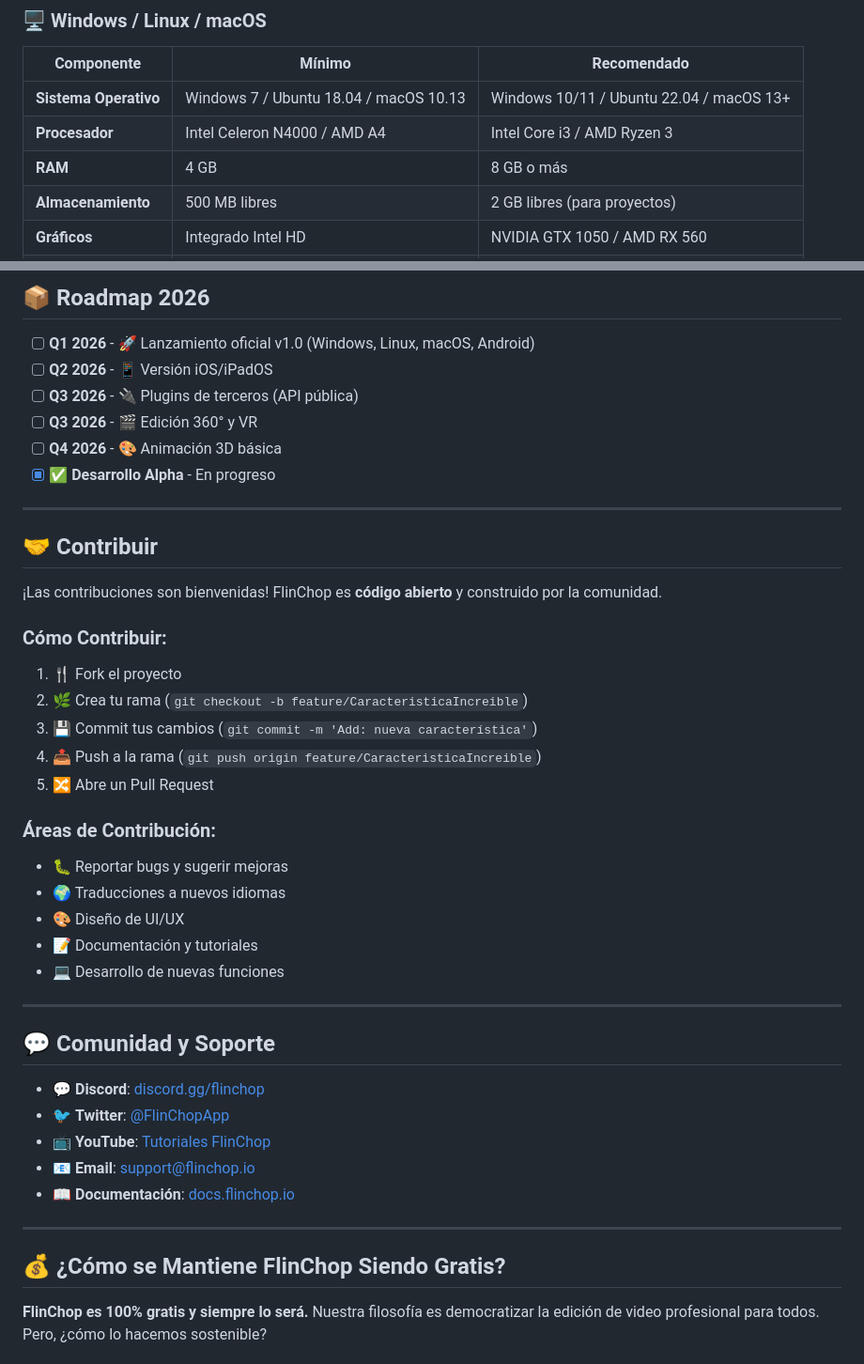
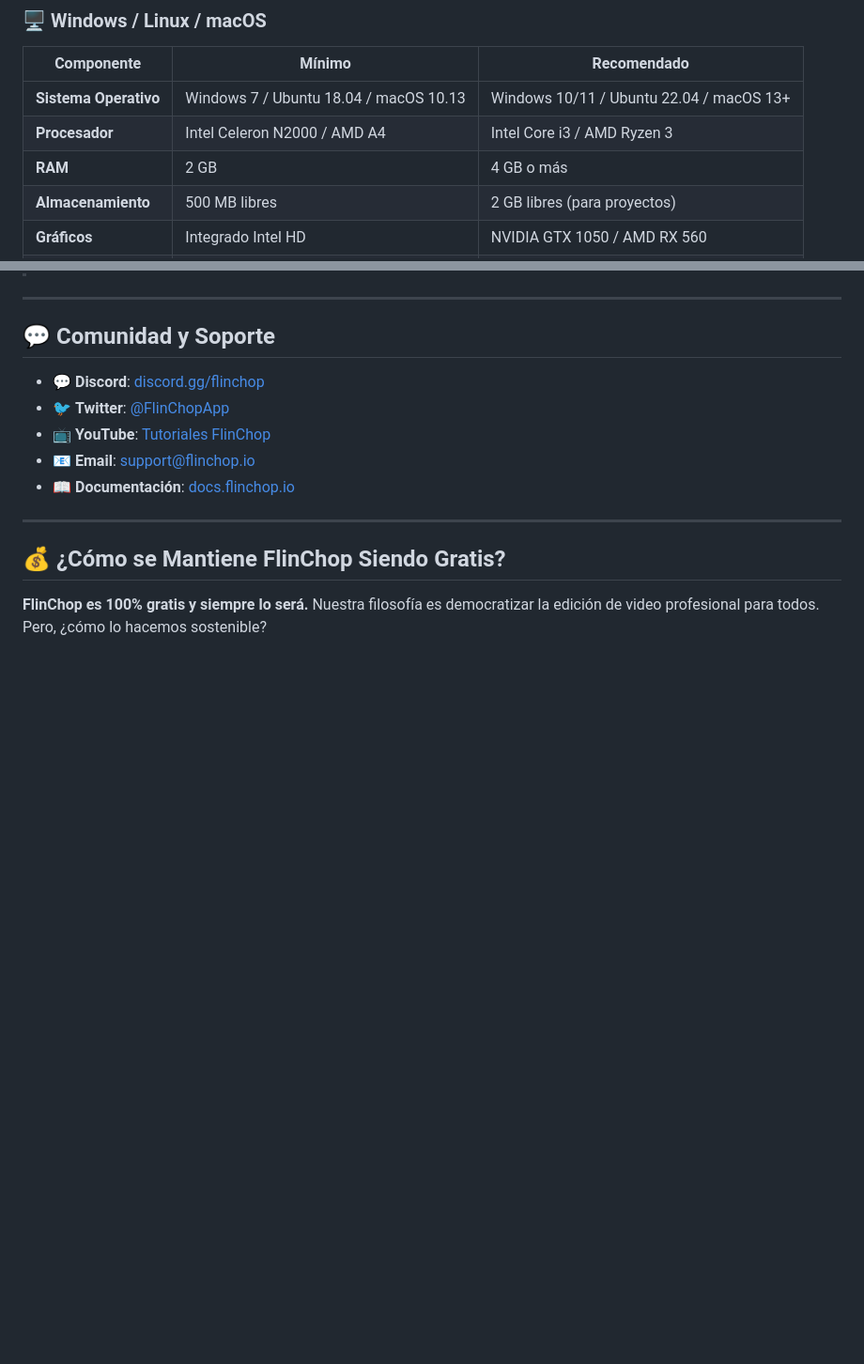
Before and after one commit to jephersonRD/FlinChop, a Markdown page: README.md, 2 parts joined by grey strips. Shown at 94% size. Drawn GitHub-style; blank space fills up the shorter version.

```diff
--- a/README.md
+++ b/README.md
@@ -54,8 +54,8 @@
 | Componente | Mínimo | Recomendado |
 |------------|--------|-------------|
 | **Sistema Operativo** | Windows 7 / Ubuntu 18.04 / macOS 10.13 | Windows 10/11 / Ubuntu 22.04 / macOS 13+ |
-| **Procesador** | Intel Celeron N4000 / AMD A4 | Intel Core i3 / AMD Ryzen 3 |
-| **RAM** | 4 GB | 8 GB o más |
+| **Procesador** | Intel Celeron N2000 / AMD A4 | Intel Core i3 / AMD Ryzen 3 |
+| **RAM** | 2 GB | 4 GB o más |
 | **Almacenamiento** | 500 MB libres | 2 GB libres (para proyectos) |
 | **Gráficos** | Integrado Intel HD | NVIDIA GTX 1050 / AMD RX 560 |
 | **Resolución** | 1280x720 | 1920x1080 o superior |
@@ -124,31 +74,3 @@
-## 📦 Roadmap 2026
-
-- [ ] **Q1 2026** - 🚀 Lanzamiento oficial v1.0 (Windows, Linux, macOS, Android)
-- [ ] **Q2 2026** - 📱 Versión iOS/iPadOS
-- [ ] **Q3 2026** - 🔌 Plugins de terceros (API pública)
-- [ ] **Q3 2026** - 🎬 Edición 360° y VR
-- [ ] **Q4 2026** - 🎨 Animación 3D básica
-- [x] ✅ **Desarrollo Alpha** - En progreso
-
----
-
-## 🤝 Contribuir
-
-¡Las contribuciones son bienvenidas! FlinChop es **código abierto** y construido por la comunidad.
-
-### Cómo Contribuir:
-1. 🍴 Fork el proyecto
-2. 🌿 Crea tu rama (`git checkout -b feature/CaracteristicaIncreible`)
-3. 💾 Commit tus cambios (`git commit -m 'Add: nueva característica'`)
-4. 📤 Push a la rama (`git push origin feature/CaracteristicaIncreible`)
-5. 🔀 Abre un Pull Request
-
-### Áreas de Contribución:
-- 🐛 Reportar bugs y sugerir mejoras
-- 🌍 Traducciones a nuevos idiomas
-- 🎨 Diseño de UI/UX
-- 📝 Documentación y tutoriales
-- 💻 Desarrollo de nuevas funciones
 
 ---
 
```
Also changed, not shown: other parts of README.md (+0 -50 lines).
